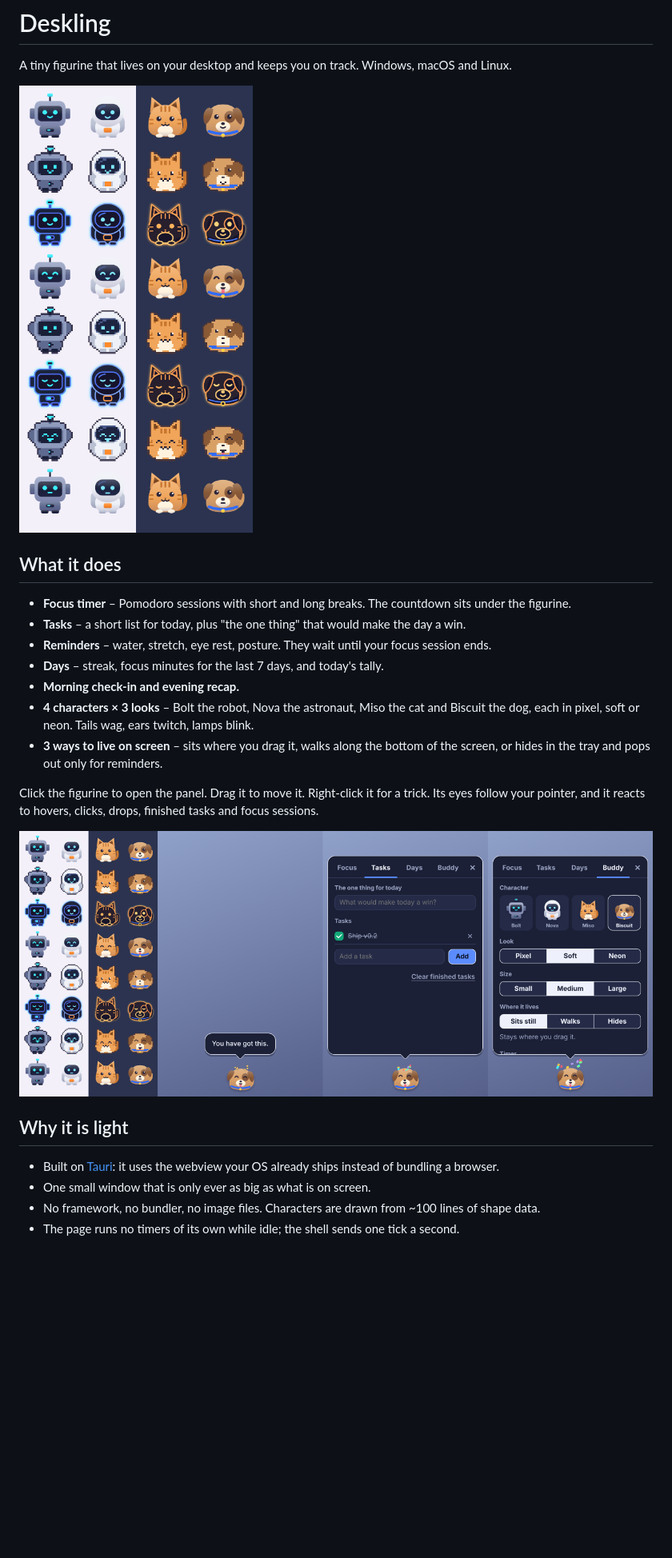
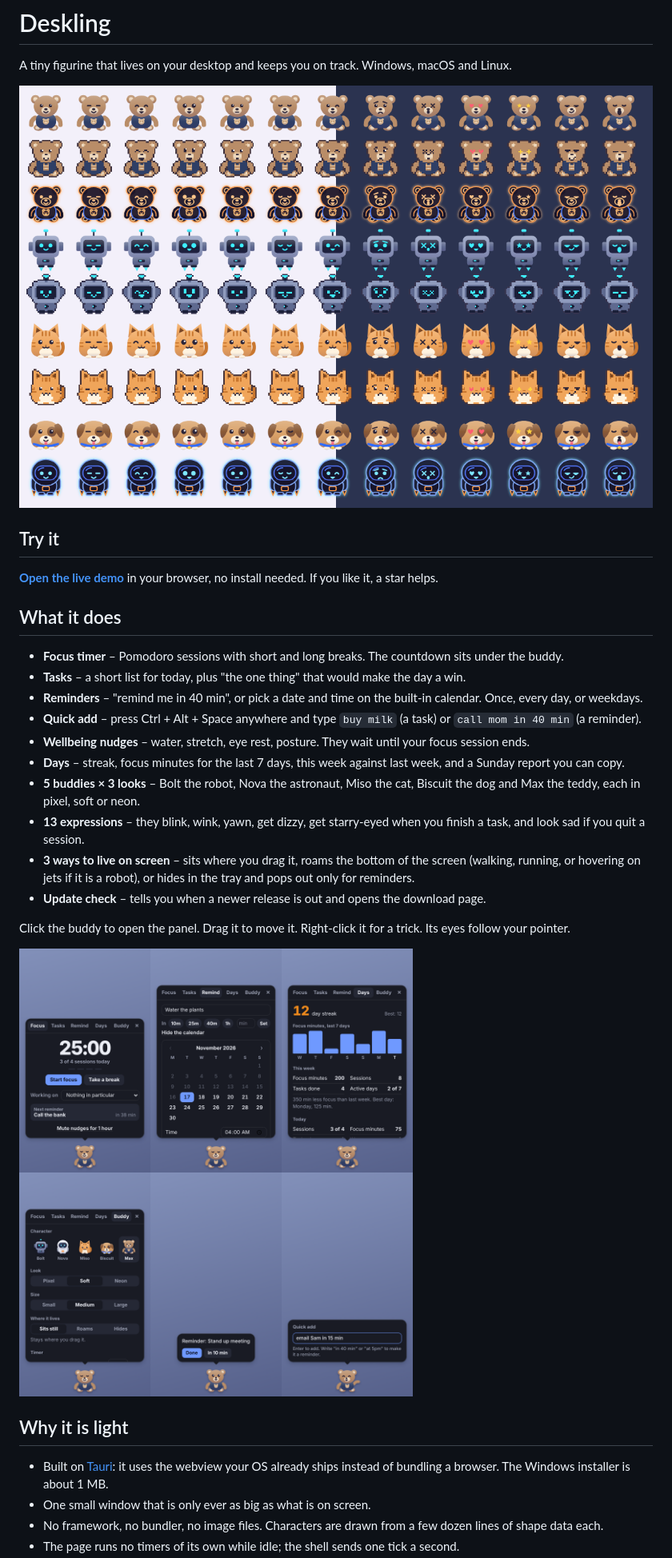
Before and after one commit to Abhiram-awsd/Deskling, a Markdown page: README.md, the part around one of its changes. Shown at 80% size. Drawn GitHub-style; pictures changed too: docs/characters.png, docs/panel.png; blank space fills up the shorter version.

```diff
--- a/README.md
+++ b/README.md
@@ -4,23 +4,30 @@ A tiny figurine that lives on your desktop and keeps you on track. Windows, macO
 
 ![The characters in their three looks](docs/characters.png)
 
+## Try it
+
+**[Open the live demo](https://deskling.vercel.app)** in your browser, no install needed. If you like it, a star helps.
+
 ## What it does
 
-- **Focus timer** – Pomodoro sessions with short and long breaks. The countdown sits under the figurine.
+- **Focus timer** – Pomodoro sessions with short and long breaks. The countdown sits under the buddy.
 - **Tasks** – a short list for today, plus "the one thing" that would make the day a win.
-- **Reminders** – water, stretch, eye rest, posture. They wait until your focus session ends.
-- **Days** – streak, focus minutes for the last 7 days, and today's tally.
-- **Morning check-in and evening recap.**
-- **4 characters × 3 looks** – Bolt the robot, Nova the astronaut, Miso the cat and Biscuit the dog, each in pixel, soft or neon. Tails wag, ears twitch, lamps blink.
-- **3 ways to live on screen** – sits where you drag it, walks along the bottom of the screen, or hides in the tray and pops out only for reminders.
+- **Reminders** – "remind me in 40 min", or pick a date and time on the built-in calendar. Once, every day, or weekdays.
+- **Quick add** – press Ctrl + Alt + Space anywhere and type `buy milk` (a task) or `call mom in 40 min` (a reminder).
+- **Wellbeing nudges** – water, stretch, eye rest, posture. They wait until your focus session ends.
+- **Days** – streak, focus minutes for the last 7 days, this week against last week, and a Sunday report you can copy.
+- **5 buddies × 3 looks** – Bolt the robot, Nova the astronaut, Miso the cat, Biscuit the dog and Max the teddy, each in pixel, soft or neon.
+- **13 expressions** – they blink, wink, yawn, get dizzy, get starry-eyed when you finish a task, and look sad if you quit a session.
+- **3 ways to live on screen** – sits where you drag it, roams the bottom of the screen (walking, running, or hovering on jets if it is a robot), or hides in the tray and pops out only for reminders.
+- **Update check** – tells you when a newer release is out and opens the download page.
 
-Click the figurine to open the panel. Drag it to move it. Right-click it for a trick. Its eyes follow your pointer, and it reacts to hovers, clicks, drops, finished tasks and focus sessions.
+Click the buddy to open the panel. Drag it to move it. Right-click it for a trick. Its eyes follow your pointer.
 
 ![The panel](docs/panel.png)
 
 ## Why it is light
 
-- Built on [Tauri](https://tauri.app): it uses the webview your OS already ships instead of bundling a browser.
+- Built on [Tauri](https://tauri.app): it uses the webview your OS already ships instead of bundling a browser. The Windows installer is about 1 MB.
 - One small window that is only ever as big as what is on screen.
-- No framework, no bundler, no image files. Characters are drawn from ~100 lines of shape data.
+- No framework, no bundler, no image files. Characters are drawn from a few dozen lines of shape data each.
 - The page runs no timers of its own while idle; the shell sends one tick a second.
```
Also changed, not shown: other parts of README.md (+11 -5 lines), CONTRIBUTING.md (+4 -0 lines), 13 other files.
